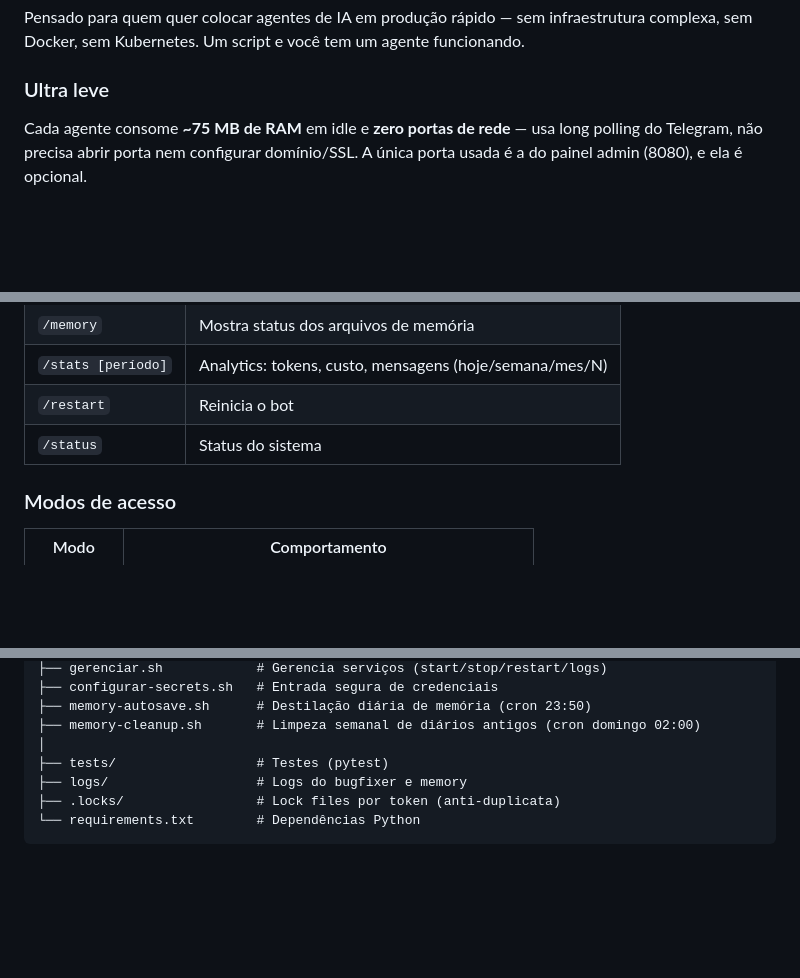
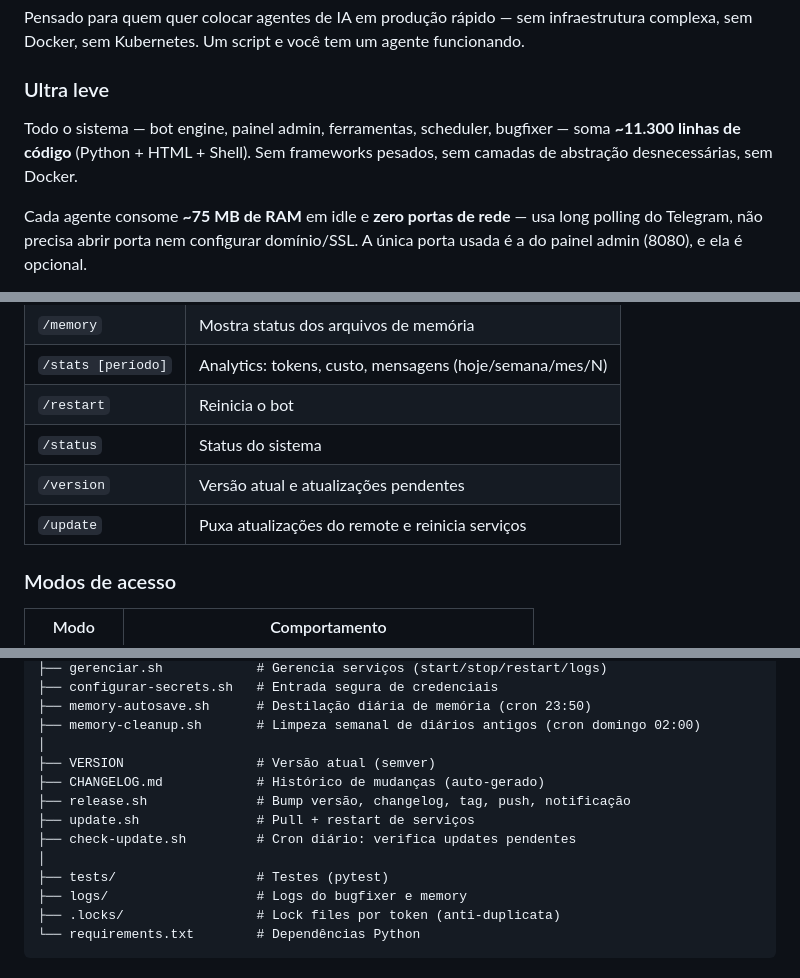
Before and after one commit to alozs/smb-claw, a Markdown page: README.md, 3 parts joined by grey strips. Drawn GitHub-style; blank space fills up the shorter version.

```diff
--- a/README.md
+++ b/README.md
@@ -5,6 +5,8 @@ Sistema de gestão de agentes de IA para Telegram, focado em **simplicidade**, *
 Pensado para quem quer colocar agentes de IA em produção rápido — sem infraestrutura complexa, sem Docker, sem Kubernetes. Um script e você tem um agente funcionando.
 
 ### Ultra leve
+
+Todo o sistema — bot engine, painel admin, ferramentas, scheduler, bugfixer — soma **~11.300 linhas de código** (Python + HTML + Shell). Sem frameworks pesados, sem camadas de abstração desnecessárias, sem Docker.
 
 Cada agente consome **~75 MB de RAM** em idle e **zero portas de rede** — usa long polling do Telegram, não precisa abrir porta nem configurar domínio/SSL. A única porta usada é a do painel admin (8080), e ela é opcional.
 
@@ -492,6 +494,8 @@ Todas as operações são expostas como API REST em `/api/`:
 | `/stats [período]` | Analytics: tokens, custo, mensagens (hoje/semana/mes/N) |
 | `/restart` | Reinicia o bot |
 | `/status` | Status do sistema |
+| `/version` | Versão atual e atualizações pendentes |
+| `/update` | Puxa atualizações do remote e reinicia serviços |
 
 ### Modos de acesso
 
@@ -643,6 +647,12 @@ claude-bots/
 ├── memory-autosave.sh      # Destilação diária de memória (cron 23:50)
 ├── memory-cleanup.sh       # Limpeza semanal de diários antigos (cron domingo 02:00)
 │
+├── VERSION                 # Versão atual (semver)
+├── CHANGELOG.md            # Histórico de mudanças (auto-gerado)
+├── release.sh              # Bump versão, changelog, tag, push, notificação
+├── update.sh               # Pull + restart de serviços
+├── check-update.sh         # Cron diário: verifica updates pendentes
+│
 ├── tests/                  # Testes (pytest)
 ├── logs/                   # Logs do bugfixer e memory
 ├── .locks/                 # Lock files por token (anti-duplicata)
```
Also changed, not shown: other parts of README.md (+46 -0 lines).
